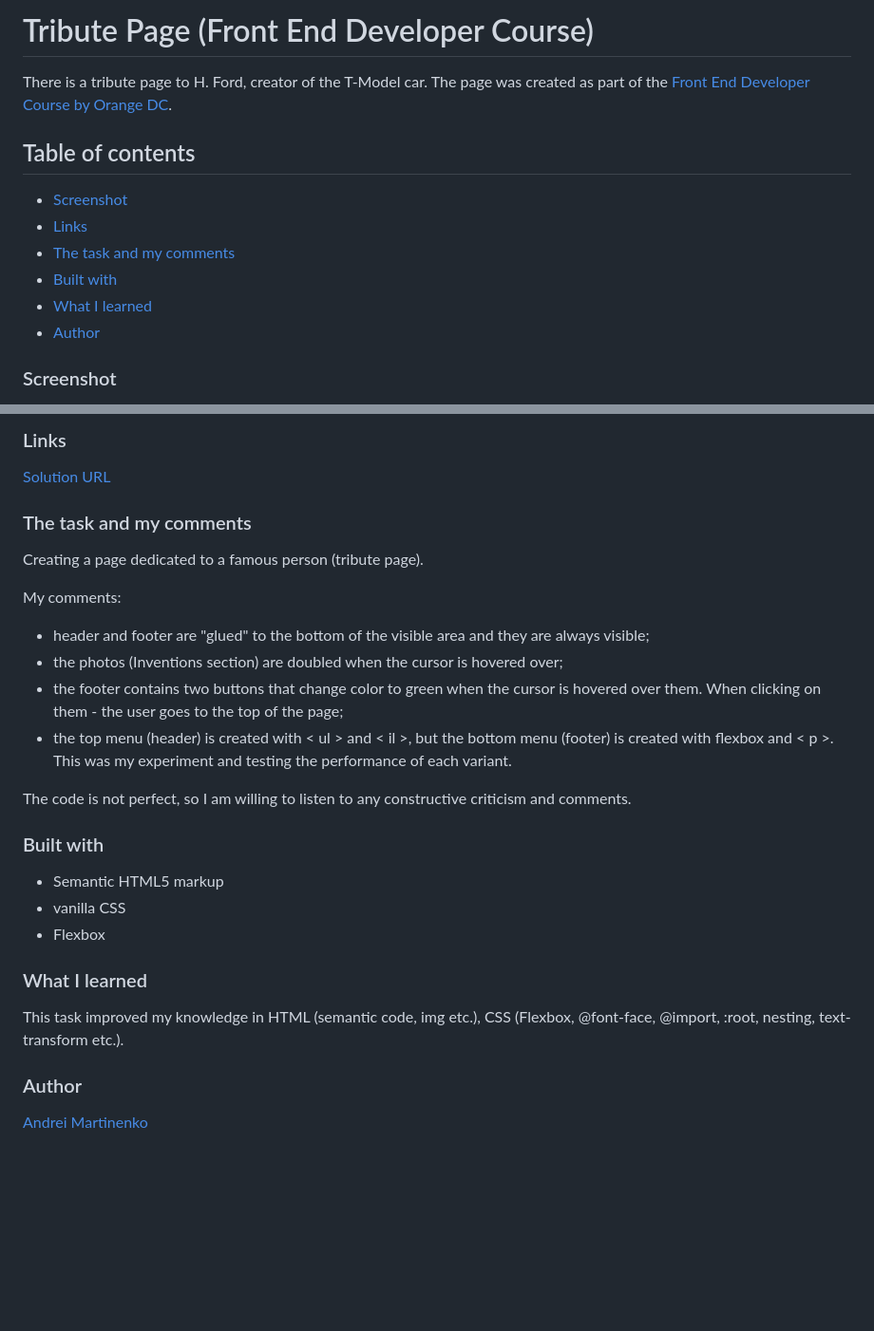
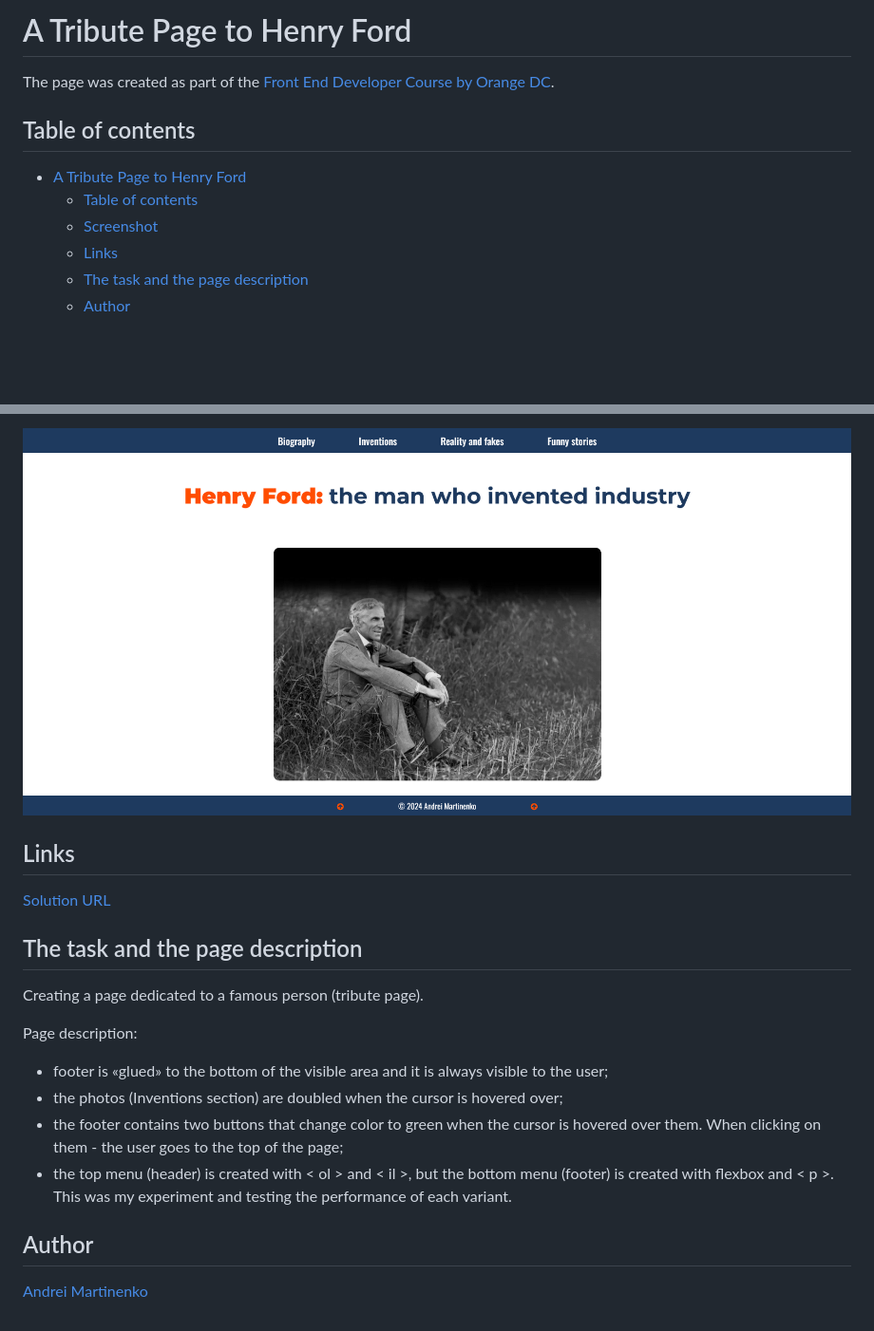
Before and after one commit to AxinitM/Orange-DC, a Markdown page: Tribute page/README.md, 2 parts joined by grey strips. Shown: that part at 95% size. GitHub-like rendering; pictures changed too: Tribute page/images/screenshot.png (added); blank space fills up the shorter version.

```diff
--- a/Tribute page/README.md
+++ b/Tribute page/README.md
@@ -1,14 +1,13 @@
-# Tribute Page (Front End Developer Course)
+# A Tribute Page to Henry Ford
 
-There is a tribute page to H. Ford, creator of the T-Model car. The page was created as part of the [Front End Developer Course by Orange DC](https://digitalcenter.orange.md/).
+The page was created as part of the [Front End Developer Course by Orange DC](https://digitalcenter.orange.md/).
 
 ## Table of contents
-- [Screenshot](#screenshot)
-- [Links](#links)
-- [The task and my comments](#the-task-and-my-comments)
-- [Built with](#built-with)
-- [What I learned](#what-i-learned)
-- [Author](#author)
 
-### Screenshot
+- [A Tribute Page to Henry Ford](#a-tribute-page-to-henry-ford)
+  - [Table of contents](#table-of-contents)
+  - [Screenshot](#screenshot)
+  - [Links](#links)
+  - [The task and the page description](#the-task-and-the-page-description)
+  - [Author](#author)
 
@@ -16,30 +15,20 @@ There is a tribute page to H. Ford, creator of the T-Model car. The page was cre
 
-### Links
+![](./images/screenshot.png)
+
+## Links
 
 [Solution URL](https://axinitm.github.io/ODC-Tribute-page/)
 
-### The task and my comments
+## The task and the page description
 
 Creating a page dedicated to a famous person (tribute page).
 
-My comments:
-- header and footer are "glued" to the bottom of the visible area and they are always visible;
+Page description:
+- footer is «glued» to the bottom of the visible area and it is always visible to the user;
 - the photos (Inventions section) are doubled when the cursor is hovered over;
 - the footer contains two buttons that change color to green when the cursor is hovered over them. When clicking on them - the user goes to the top of the page;
-- the top menu (header) is created with < ul > and < il >, but the bottom menu (footer) is created with flexbox and < p >. This was my experiment and testing the performance of each variant.
+- the top menu (header) is created with < ol > and < il >, but the bottom menu (footer) is created with flexbox and < p >. This was my experiment and testing the performance of each variant.
 
-The code is not perfect, so I am willing to listen to any constructive criticism and comments.
-
-### Built with
-
-- Semantic HTML5 markup
-- vanilla CSS
-- Flexbox
-
-### What I learned
-
-This task improved my knowledge in HTML (semantic code, img etc.), CSS (Flexbox, @font-face, @import, :root, nesting, text-transform etc.).
-
-### Author
+## Author
 
 [Andrei Martinenko](https://github.com/AxinitM)
```
Also changed, not shown: other parts of Tribute page/README.md (+1 -1 lines), 4 other files.
